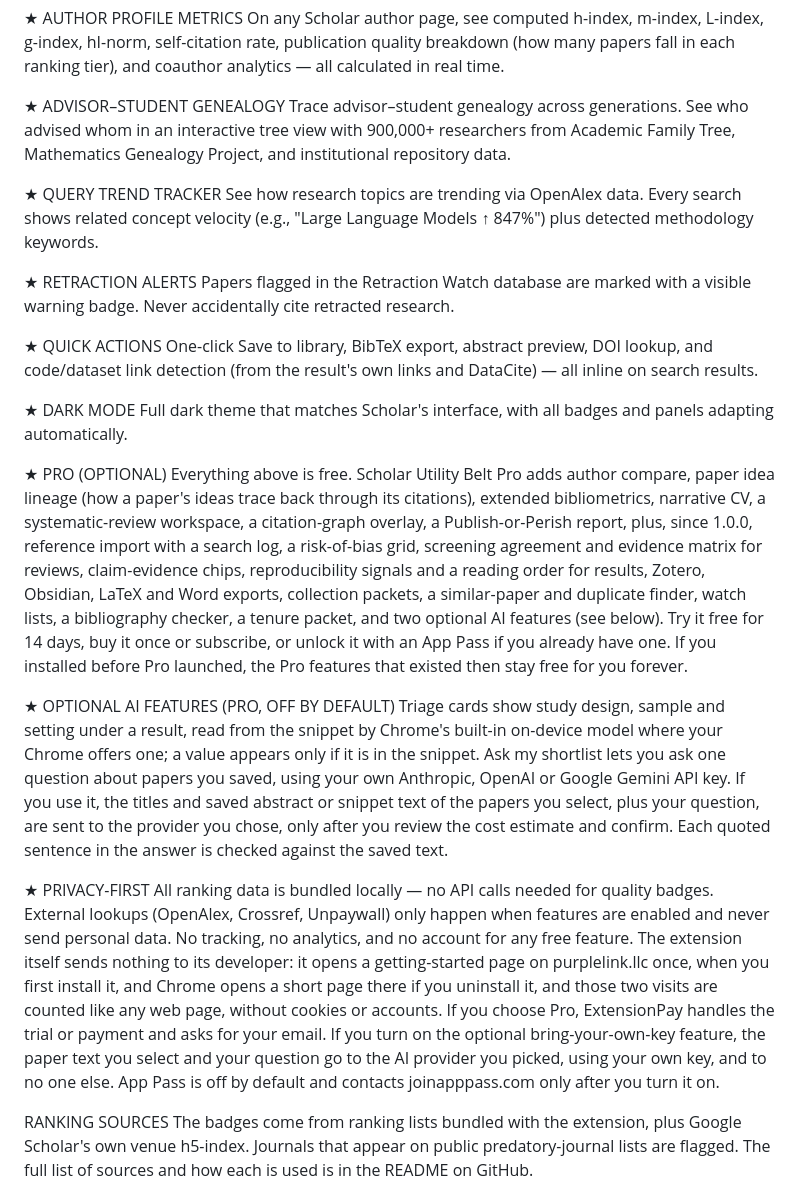
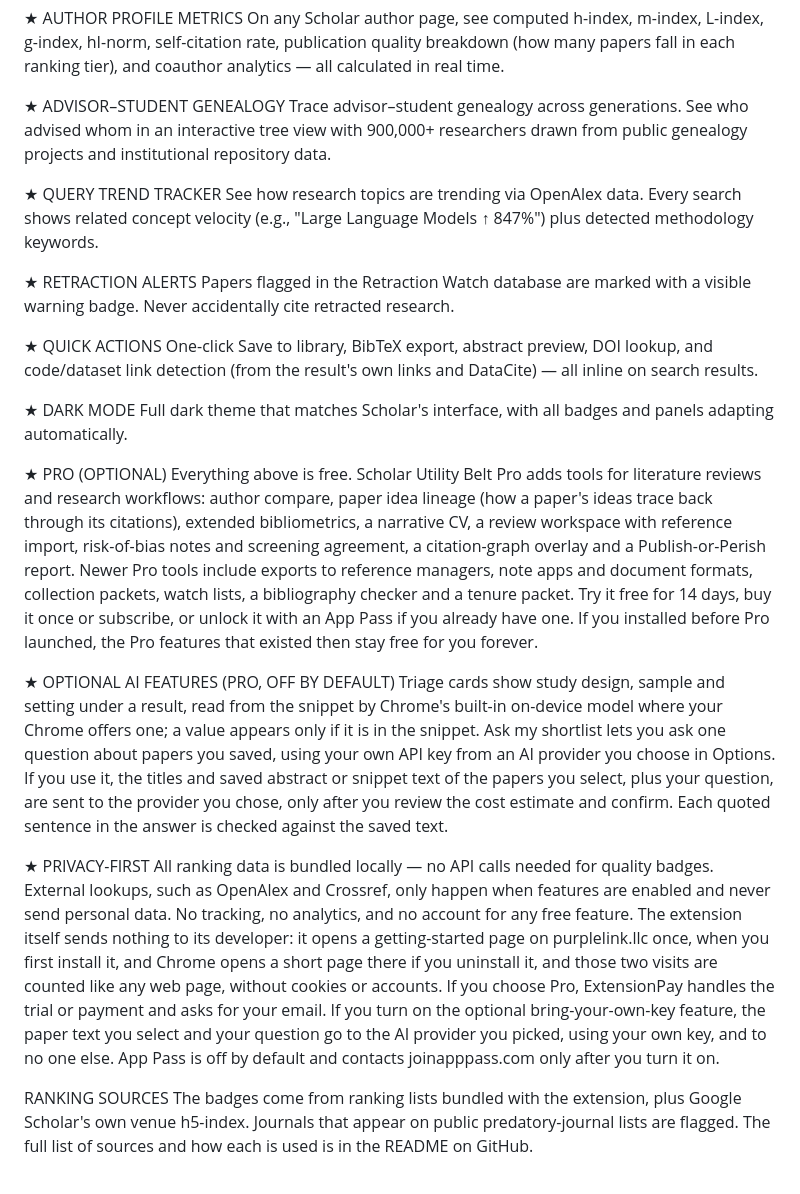
Before and after one commit to BenAmpel/ScholarUtilityBelt, a Markdown page: store-assets/STORE_LISTING.md, the part around the change. GitHub-like rendering.

Commit message:
Store listing: shorten Pro and AI feature lists, drop provider and tool names (second keyword-spam notice)

```diff
--- a/store-assets/STORE_LISTING.md
+++ b/store-assets/STORE_LISTING.md
@@ -23,7 +23,7 @@ Each paper shows citations per year with trend arrows (↑ accelerating, → sta
 On any Scholar author page, see computed h-index, m-index, L-index, g-index, hI-norm, self-citation rate, publication quality breakdown (how many papers fall in each ranking tier), and coauthor analytics — all calculated in real time.
 
 ★ ADVISOR–STUDENT GENEALOGY
-Trace advisor–student genealogy across generations. See who advised whom in an interactive tree view with 900,000+ researchers from Academic Family Tree, Mathematics Genealogy Project, and institutional repository data.
+Trace advisor–student genealogy across generations. See who advised whom in an interactive tree view with 900,000+ researchers drawn from public genealogy projects and institutional repository data.
 
 ★ QUERY TREND TRACKER
 See how research topics are trending via OpenAlex data. Every search shows related concept velocity (e.g., "Large Language Models ↑ 847%") plus detected methodology keywords.
@@ -38,13 +38,13 @@ One-click Save to library, BibTeX export, abstract preview, DOI lookup, and code
 Full dark theme that matches Scholar's interface, with all badges and panels adapting automatically.
 
 ★ PRO (OPTIONAL)
-Everything above is free. Scholar Utility Belt Pro adds author compare, paper idea lineage (how a paper's ideas trace back through its citations), extended bibliometrics, narrative CV, a systematic-review workspace, a citation-graph overlay, a Publish-or-Perish report, plus, since 1.0.0, reference import with a search log, a risk-of-bias grid, screening agreement and evidence matrix for reviews, claim-evidence chips, reproducibility signals and a reading order for results, Zotero, Obsidian, LaTeX and Word exports, collection packets, a similar-paper and duplicate finder, watch lists, a bibliography checker, a tenure packet, and two optional AI features (see below). Try it free for 14 days, buy it once or subscribe, or unlock it with an App Pass if you already have one. If you installed before Pro launched, the Pro features that existed then stay free for you forever.
+Everything above is free. Scholar Utility Belt Pro adds tools for literature reviews and research workflows: author compare, paper idea lineage (how a paper's ideas trace back through its citations), extended bibliometrics, a narrative CV, a review workspace with reference import, risk-of-bias notes and screening agreement, a citation-graph overlay and a Publish-or-Perish report. Newer Pro tools include exports to reference managers, note apps and document formats, collection packets, watch lists, a bibliography checker and a tenure packet. Try it free for 14 days, buy it once or subscribe, or unlock it with an App Pass if you already have one. If you installed before Pro launched, the Pro features that existed then stay free for you forever.
 
 ★ OPTIONAL AI FEATURES (PRO, OFF BY DEFAULT)
-Triage cards show study design, sample and setting under a result, read from the snippet by Chrome's built-in on-device model where your Chrome offers one; a value appears only if it is in the snippet. Ask my shortlist lets you ask one question about papers you saved, using your own Anthropic, OpenAI or Google Gemini API key. If you use it, the titles and saved abstract or snippet text of the papers you select, plus your question, are sent to the provider you chose, only after you review the cost estimate and confirm. Each quoted sentence in the answer is checked against the saved text.
+Triage cards show study design, sample and setting under a result, read from the snippet by Chrome's built-in on-device model where your Chrome offers one; a value appears only if it is in the snippet. Ask my shortlist lets you ask one question about papers you saved, using your own API key from an AI provider you choose in Options. If you use it, the titles and saved abstract or snippet text of the papers you select, plus your question, are sent to the provider you chose, only after you review the cost estimate and confirm. Each quoted sentence in the answer is checked against the saved text.
 
 ★ PRIVACY-FIRST
-All ranking data is bundled locally — no API calls needed for quality badges. External lookups (OpenAlex, Crossref, Unpaywall) only happen when features are enabled and never send personal data. No tracking, no analytics, and no account for any free feature. The extension itself sends nothing to its developer: it opens a getting-started page on purplelink.llc once, when you first install it, and Chrome opens a short page there if you uninstall it, and those two visits are counted like any web page, without cookies or accounts. If you choose Pro, ExtensionPay handles the trial or payment and asks for your email. If you turn on the optional bring-your-own-key feature, the paper text you select and your question go to the AI provider you picked, using your own key, and to no one else. App Pass is off by default and contacts joinapppass.com only after you turn it on.
+All ranking data is bundled locally — no API calls needed for quality badges. External lookups, such as OpenAlex and Crossref, only happen when features are enabled and never send personal data. No tracking, no analytics, and no account for any free feature. The extension itself sends nothing to its developer: it opens a getting-started page on purplelink.llc once, when you first install it, and Chrome opens a short page there if you uninstall it, and those two visits are counted like any web page, without cookies or accounts. If you choose Pro, ExtensionPay handles the trial or payment and asks for your email. If you turn on the optional bring-your-own-key feature, the paper text you select and your question go to the AI provider you picked, using your own key, and to no one else. App Pass is off by default and contacts joinapppass.com only after you turn it on.
 
 RANKING SOURCES
 The badges come from ranking lists bundled with the extension, plus Google Scholar's own venue h5-index. Journals that appear on public predatory-journal lists are flagged. The full list of sources and how each is used is in the README on GitHub.
```
